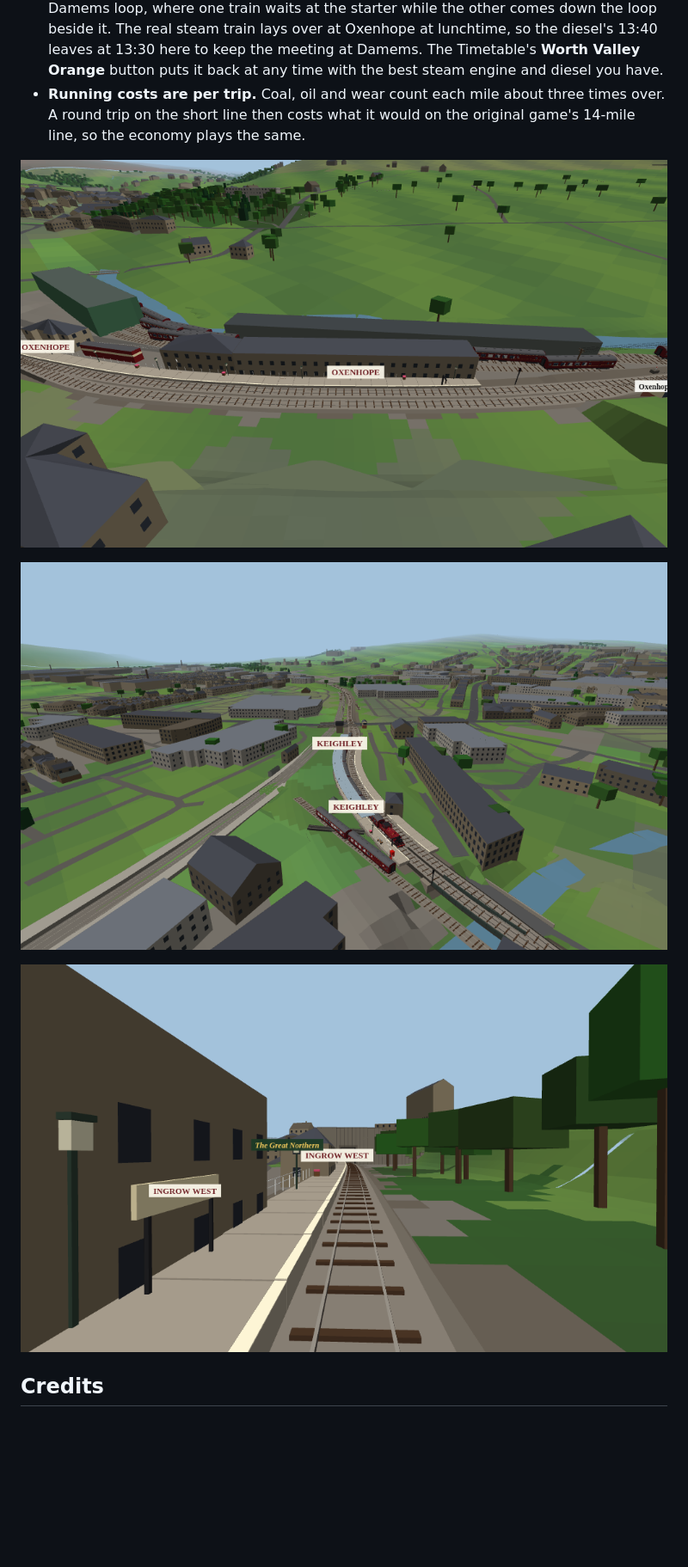
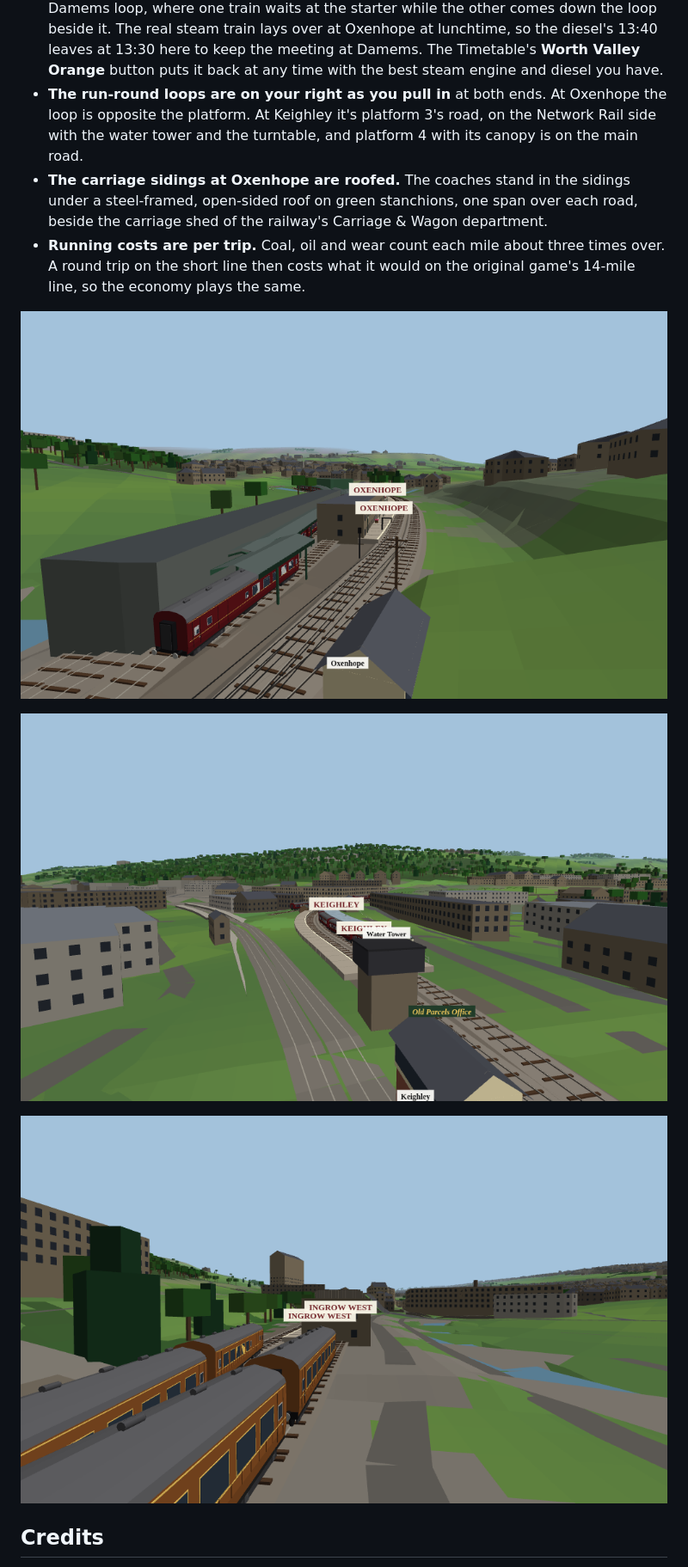
Before and after one commit to BrendanJamesLynskey/Worth-Valley-Railway-Manager, a Markdown page: README.md, the part around one of its changes. Shown at 86% size. GitHub-like rendering; pictures changed too: ingrow.png, keighley.png, oxenhope.png; blank space fills up the shorter version.

```diff
--- a/README.md
+++ b/README.md
@@ -99,6 +102,12 @@ To rebuild the data, fetch OpenStreetMap for the corridor and the terrain tiles,
   The real steam train lays over at Oxenhope at lunchtime, so the diesel's 13:40 leaves at 13:30 here to keep the
   meeting at Damems. The Timetable's **Worth Valley Orange** button puts it back at any time with the best steam
   engine and diesel you have.
+- **The run-round loops are on your right as you pull in** at both ends. At Oxenhope the loop is opposite the
+  platform. At Keighley it's platform 3's road, on the Network Rail side with the water tower and the turntable, and
+  platform 4 with its canopy is on the main road.
+- **The carriage sidings at Oxenhope are roofed.** The coaches stand in the sidings under a steel-framed, open-sided
+  roof on green stanchions, one span over each road, beside the carriage shed of the railway's Carriage & Wagon
+  department.
 - **Running costs are per trip.** Coal, oil and wear count each mile about three times over. A round trip on the short
   line then costs what it would on the original game's 14-mile line, so the economy plays the same.
 
```
Also changed, not shown: other parts of README.md (+11 -8 lines), haworth.png, mytholmes.png, 1 other file.
